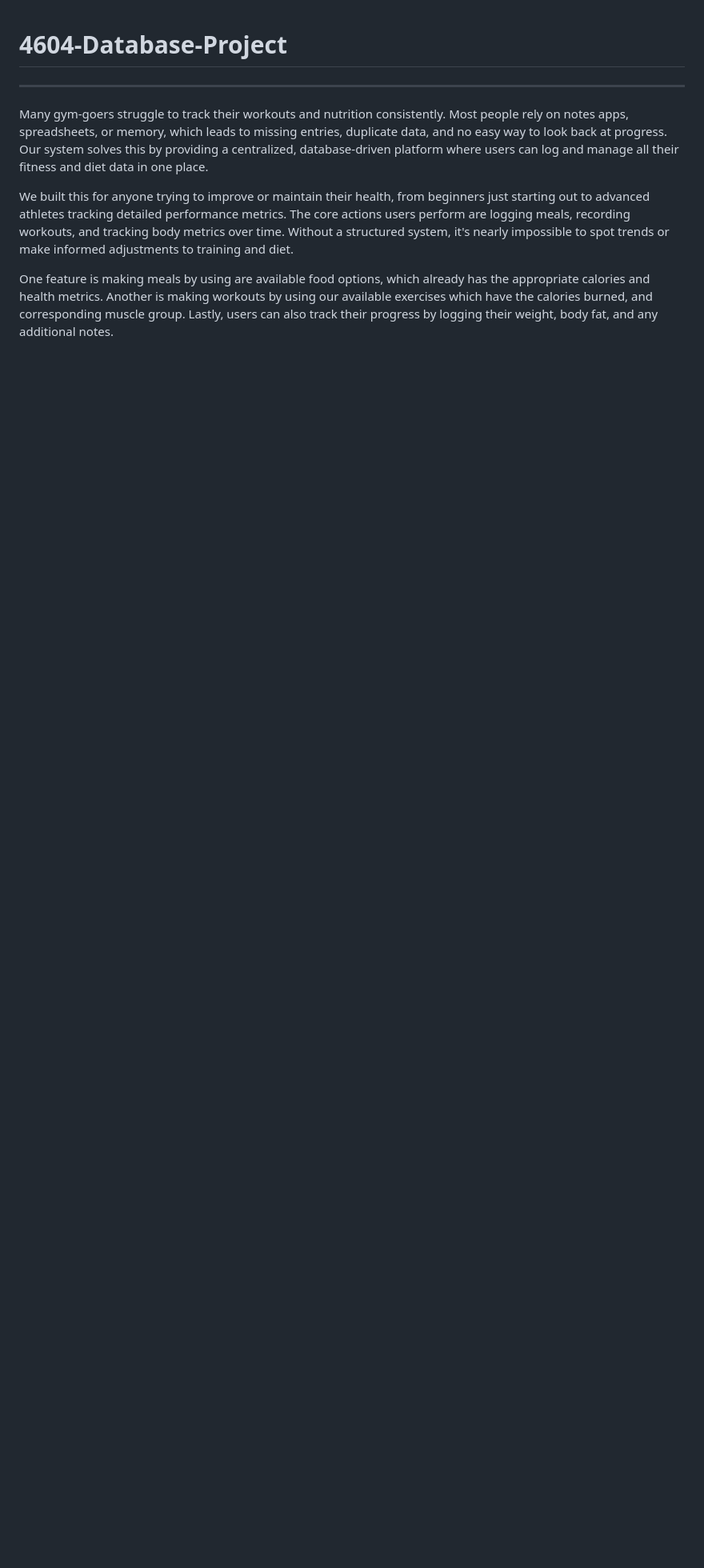
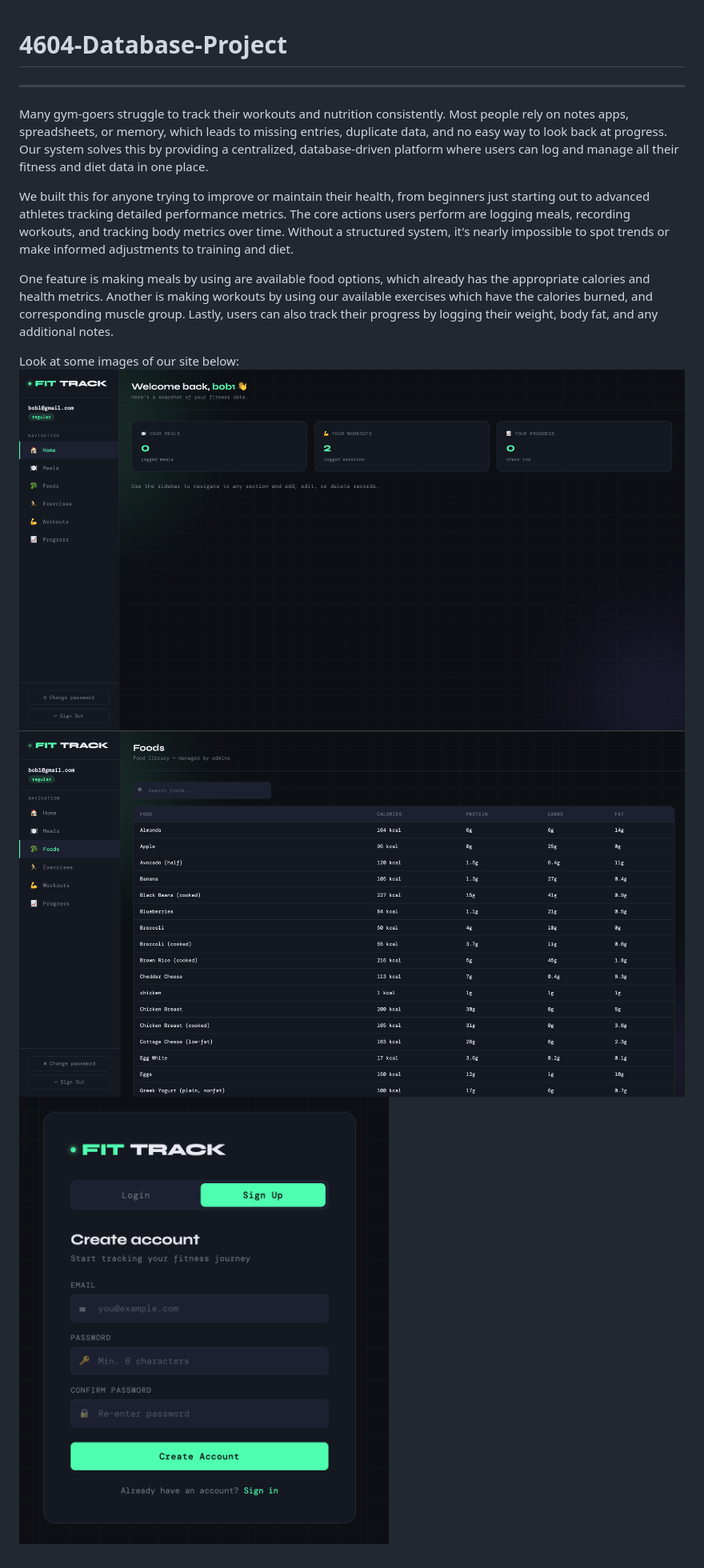
Before and after one commit to landonDuba/4604-Database-Project, a Markdown page: README.md, the part around the change. Shown at 80% size. Rendered like a GitHub page; pictures changed too: docs/dashboard.png (added), docs/foods.png (added), docs/login.png (added); blank space fills up the shorter version.

Commit message:
images for readme

```diff
--- a/README.md
+++ b/README.md
@@ -5,3 +5,9 @@ Many gym-goers struggle to track their workouts and nutrition consistently. Most
 We built this for anyone trying to improve or maintain their health, from beginners just starting out to advanced athletes tracking detailed performance metrics. The core actions users perform are logging meals, recording workouts, and tracking body metrics over time. Without a structured system, it's nearly impossible to spot trends or make informed adjustments to training and diet.
 
 One feature is making meals by using are available food options, which already has the appropriate calories and health metrics. Another is making workouts by using our available exercises which have the calories burned, and corresponding muscle group. Lastly, users can also track their progress by logging their weight, body fat, and any additional notes.
+
+
+Look at some images of our site below:
+![Dashboard](docs/dashboard.png)
+![Foods](docs/foods.png)
+![Login](docs/login.png)
```
